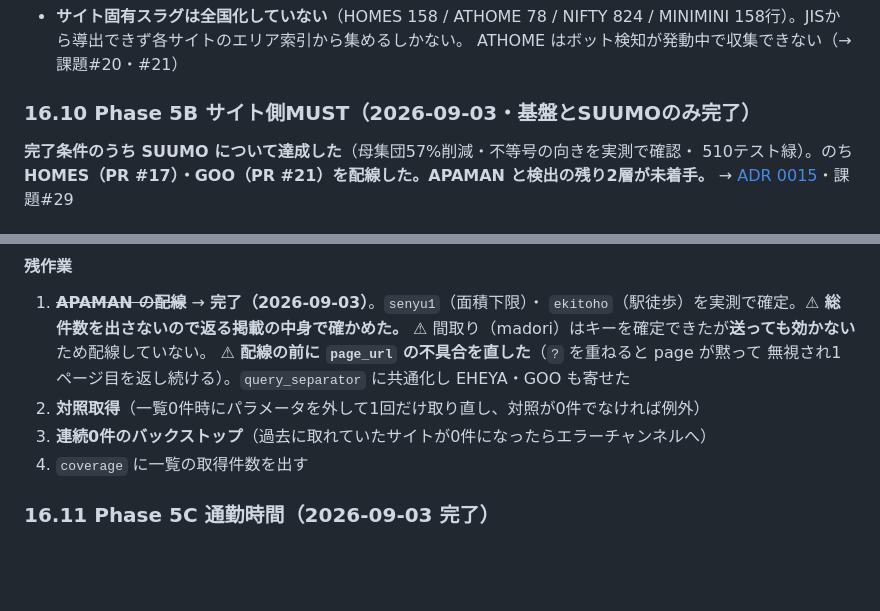
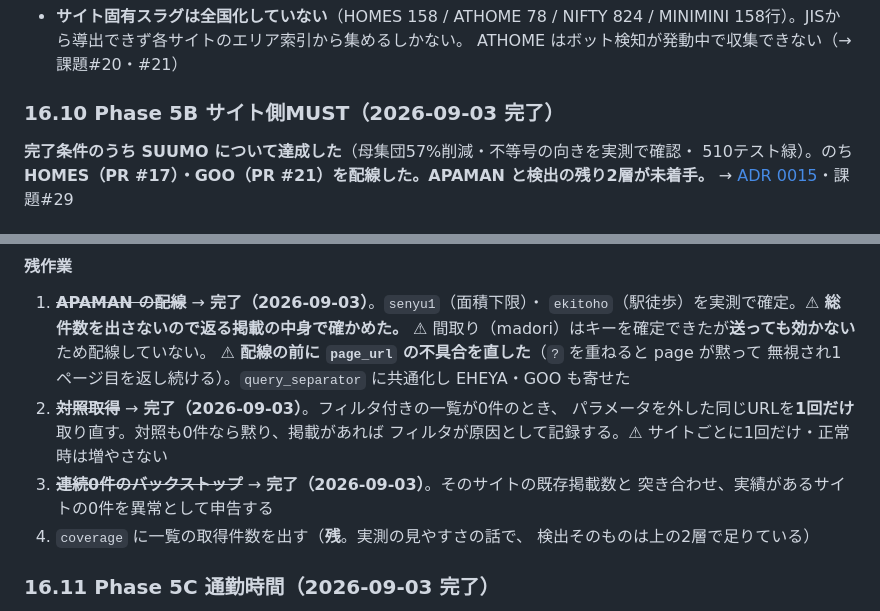
Before and after one commit to Yoshiki-Watanabe-aiko/searching-for-houses, a Markdown page: docs/再設計計画.md, 2 parts joined by grey strips. Rendered like a GitHub page; blank space fills up the shorter version.

```diff
--- a/docs/再設計計画.md
+++ b/docs/再設計計画.md
@@ -913,7 +913,7 @@ Phase 4 適用後の上位15件では**6グループが計18掲載を6枠に集
   ATHOME はボット検知が発動中で収集できない（→ 課題#20・#21）
 
 
-### 16.10 Phase 5B サイト側MUST（2026-09-03・基盤とSUUMOのみ完了）
+### 16.10 Phase 5B サイト側MUST（2026-09-03 完了）
 
 **完了条件のうち SUUMO について達成した**（母集団57%削減・不等号の向きを実測で確認・
 510テスト緑）。のち **HOMES（PR #17）・GOO（PR #21）を配線した。APAMAN と検出の残り2層が未着手。**
@@ -987,9 +987,13 @@ DBにも入らず採点もされない。サイト側で落としても結果は
    ⚠ 間取り（madori）はキーを確定できたが**送っても効かない**ため配線していない。
    ⚠ **配線の前に `page_url` の不具合を直した**（`?` を重ねると page が黙って
    無視され1ページ目を返し続ける）。`query_separator` に共通化し EHEYA・GOO も寄せた
-2. **対照取得**（一覧0件時にパラメータを外して1回だけ取り直し、対照が0件でなければ例外）
-3. **連続0件のバックストップ**（過去に取れていたサイトが0件になったらエラーチャンネルへ）
-4. `coverage` に一覧の取得件数を出す
+2. ~~**対照取得**~~ → **完了（2026-09-03）**。フィルタ付きの一覧が0件のとき、
+   パラメータを外した同じURLを**1回だけ**取り直す。対照も0件なら黙り、掲載があれば
+   フィルタが原因として記録する。⚠ サイトごとに1回だけ・正常時は増やさない
+3. ~~**連続0件のバックストップ**~~ → **完了（2026-09-03）**。そのサイトの既存掲載数と
+   突き合わせ、実績があるサイトの0件を異常として申告する
+4. `coverage` に一覧の取得件数を出す（**残**。実測の見やすさの話で、
+   検出そのものは上の2層で足りている）
 
 
 ### 16.11 Phase 5C 通勤時間（2026-09-03 完了）
```
Also changed, not shown: docs/requirements.md (+7 -0 lines), docs/課題管理表.md (+12 -1 lines).
